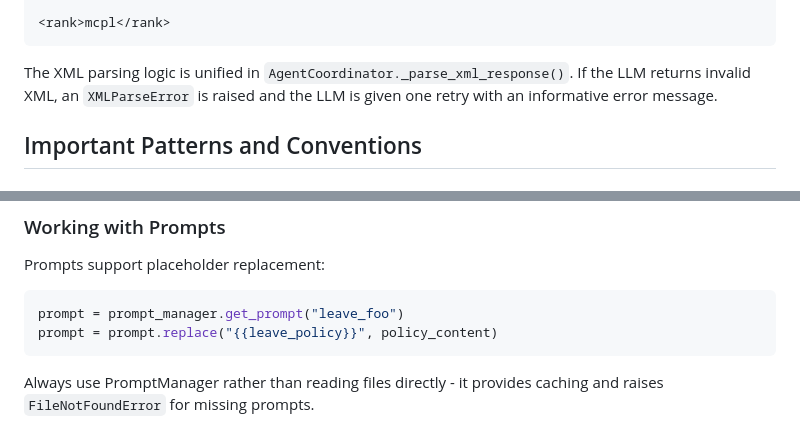
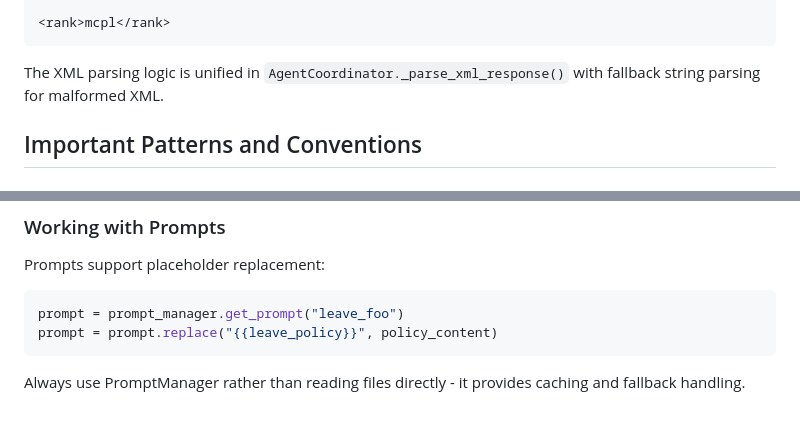
Before and after one commit to taoi11/caf_gpt, a Markdown page: CLAUDE.md, 2 parts joined by grey strips. GitHub-like rendering.

````diff
--- a/CLAUDE.md
+++ b/CLAUDE.md
@@ -166,7 +166,7 @@ Agents use XML for structured responses:
 <rank>mcpl</rank>
 ```
 
-The XML parsing logic is unified in `AgentCoordinator._parse_xml_response()`. If the LLM returns invalid XML, an `XMLParseError` is raised and the LLM is given one retry with an informative error message.
+The XML parsing logic is unified in `AgentCoordinator._parse_xml_response()` with fallback string parsing for malformed XML.
 
 ## Important Patterns and Conventions
 
@@ -247,4 +247,4 @@ prompt = prompt_manager.get_prompt("leave_foo")
 prompt = prompt.replace("{{leave_policy}}", policy_content)
 ```
 
-Always use PromptManager rather than reading files directly - it provides caching and raises `FileNotFoundError` for missing prompts.
+Always use PromptManager rather than reading files directly - it provides caching and fallback handling.
````
